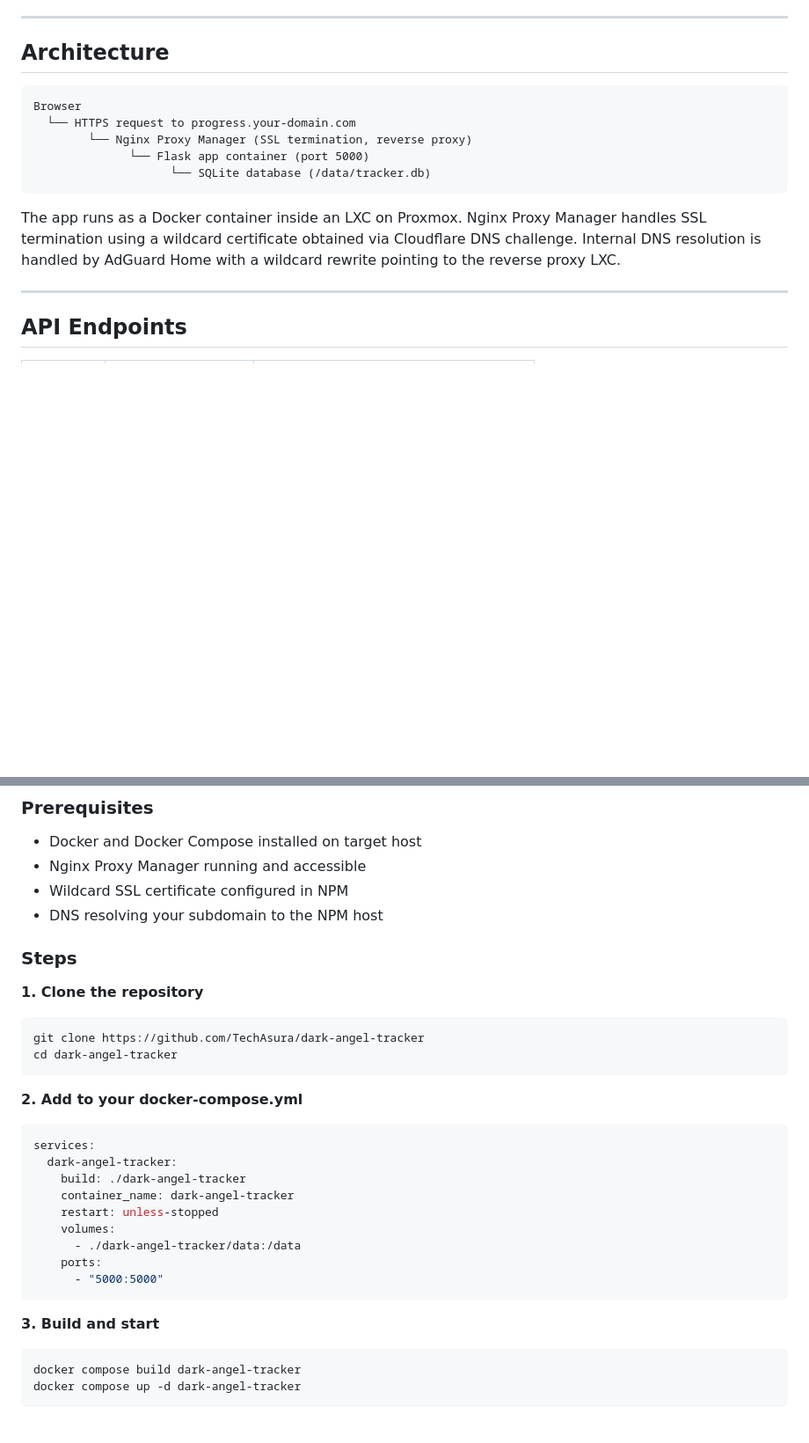
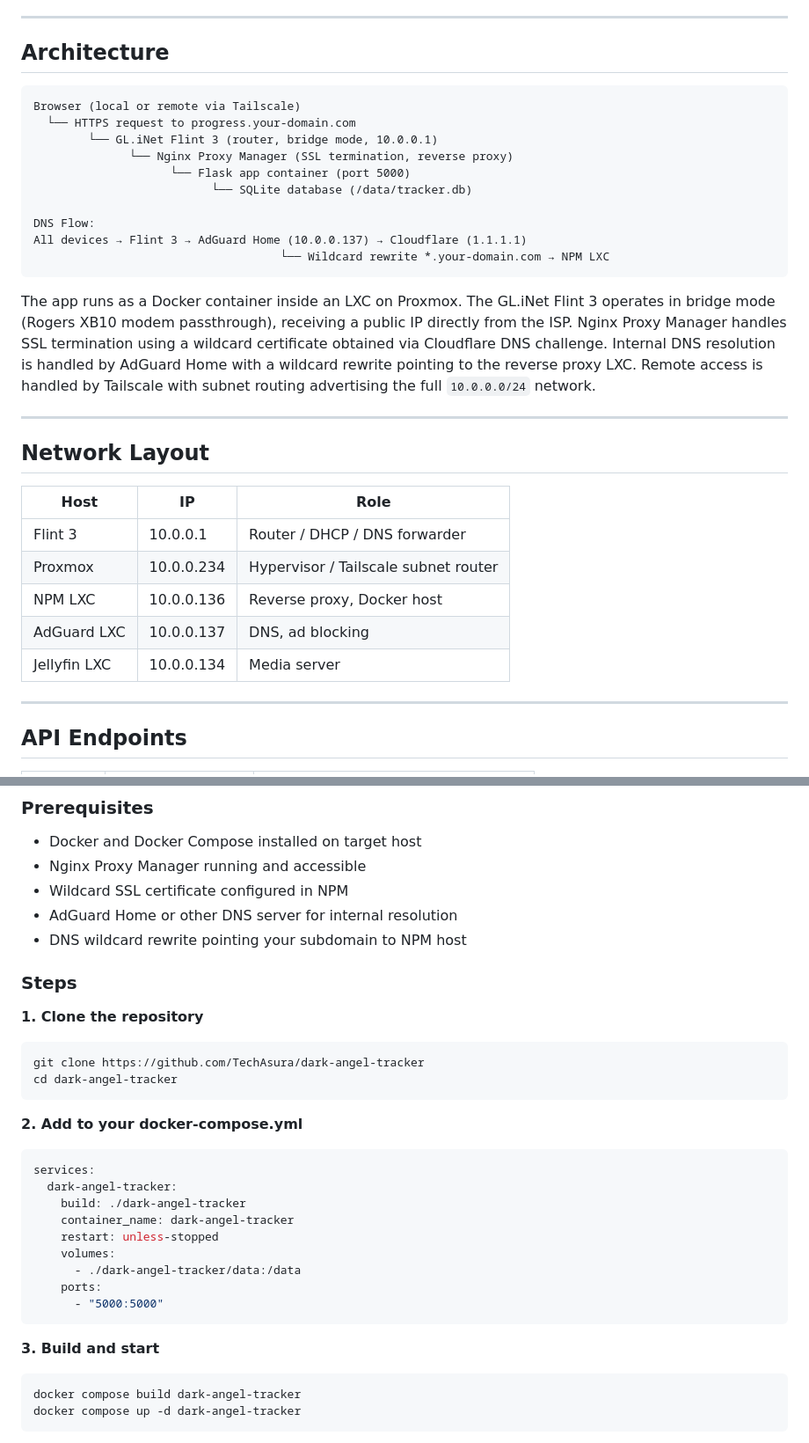
Before and after one commit to TechAsura/dark-angel-tracker, a Markdown page: README.md, 2 parts joined by grey strips. Shown at 88% size. Drawn GitHub-style; blank space fills up the shorter version.

Commit message:
Enhance README with network layout and architecture
Added network layout and updated architecture details.

````diff
--- a/README.md
+++ b/README.md
@@ -30,15 +31,33 @@ A self-hosted progressive web application for tracking personal health and habit
 ---
 
 ## Architecture
+
 ```
-Browser
+Browser (local or remote via Tailscale)
   └── HTTPS request to progress.your-domain.com
-        └── Nginx Proxy Manager (SSL termination, reverse proxy)
-              └── Flask app container (port 5000)
-                    └── SQLite database (/data/tracker.db)
+        └── GL.iNet Flint 3 (router, bridge mode, 10.0.0.1)
+              └── Nginx Proxy Manager (SSL termination, reverse proxy)
+                    └── Flask app container (port 5000)
+                          └── SQLite database (/data/tracker.db)
+
+DNS Flow:
+All devices → Flint 3 → AdGuard Home (10.0.0.137) → Cloudflare (1.1.1.1)
+                                    └── Wildcard rewrite *.your-domain.com → NPM LXC
 ```
 
-The app runs as a Docker container inside an LXC on Proxmox. Nginx Proxy Manager handles SSL termination using a wildcard certificate obtained via Cloudflare DNS challenge. Internal DNS resolution is handled by AdGuard Home with a wildcard rewrite pointing to the reverse proxy LXC.
+The app runs as a Docker container inside an LXC on Proxmox. The GL.iNet Flint 3 operates in bridge mode (Rogers XB10 modem passthrough), receiving a public IP directly from the ISP. Nginx Proxy Manager handles SSL termination using a wildcard certificate obtained via Cloudflare DNS challenge. Internal DNS resolution is handled by AdGuard Home with a wildcard rewrite pointing to the reverse proxy LXC. Remote access is handled by Tailscale with subnet routing advertising the full `10.0.0.0/24` network.
+
+---
+
+## Network Layout
+
+| Host | IP | Role |
+|------|----|------|
+| Flint 3 | 10.0.0.1 | Router / DHCP / DNS forwarder |
+| Proxmox | 10.0.0.234 | Hypervisor / Tailscale subnet router |
+| NPM LXC | 10.0.0.136 | Reverse proxy, Docker host |
+| AdGuard LXC | 10.0.0.137 | DNS, ad blocking |
+| Jellyfin LXC | 10.0.0.134 | Media server |
 
 ---
 
@@ -74,17 +94,20 @@ dark-angel-tracker/
 - Docker and Docker Compose installed on target host
 - Nginx Proxy Manager running and accessible
 - Wildcard SSL certificate configured in NPM
-- DNS resolving your subdomain to the NPM host
+- AdGuard Home or other DNS server for internal resolution
+- DNS wildcard rewrite pointing your subdomain to NPM host
 
 ### Steps
 
 **1. Clone the repository**
+
 ```bash
 git clone https://github.com/TechAsura/dark-angel-tracker
 cd dark-angel-tracker
 ```
 
 **2. Add to your docker-compose.yml**
+
 ```yaml
 services:
   dark-angel-tracker:
@@ -98,6 +121,7 @@ services:
 ```
 
 **3. Build and start**
+
 ```bash
 docker compose build dark-angel-tracker
 docker compose up -d dark-angel-tracker
````
Also changed, not shown: other parts of README.md (+5 -0 lines).
